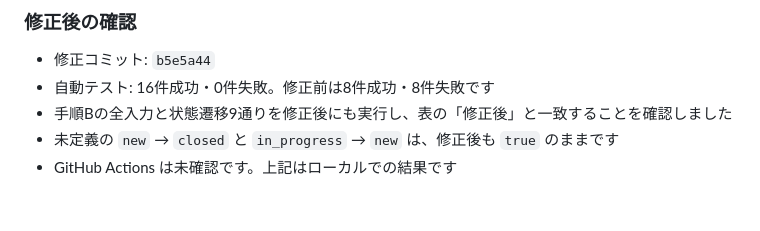
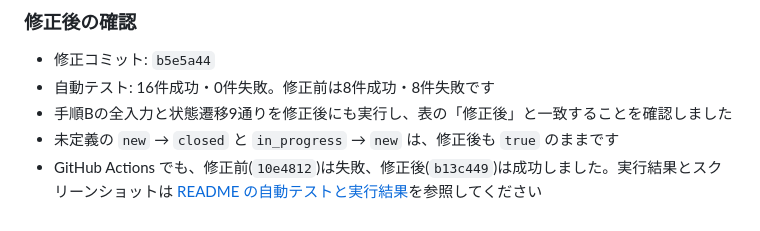
Before and after one commit to Peggy-Codes/hegi_qa_trial, a Markdown page: TEST_CASES.md, the part around the change. GitHub-like rendering.

```diff
--- a/TEST_CASES.md
+++ b/TEST_CASES.md
@@ -129,4 +129,4 @@ filter new -> [ 'D001', 'D004' ] original unchanged: true
 - 自動テスト: 16件成功・0件失敗。修正前は8件成功・8件失敗です
 - 手順Bの全入力と状態遷移9通りを修正後にも実行し、表の「修正後」と一致することを確認しました
 - 未定義の `new` → `closed` と `in_progress` → `new` は、修正後も `true` のままです
-- GitHub Actions は未確認です。上記はローカルでの結果です
+- GitHub Actions でも、修正前(`10e4812`)は失敗、修正後(`b13c449`)は成功しました。実行結果とスクリーンショットは [README の自動テストと実行結果](README.md#自動テストと実行結果)を参照してください
```
Also changed, not shown: README.md (+27 -6 lines), docs/test-results/ci-actions-runs.png (added), docs/test-results/ci-pr-commits.png (added).
